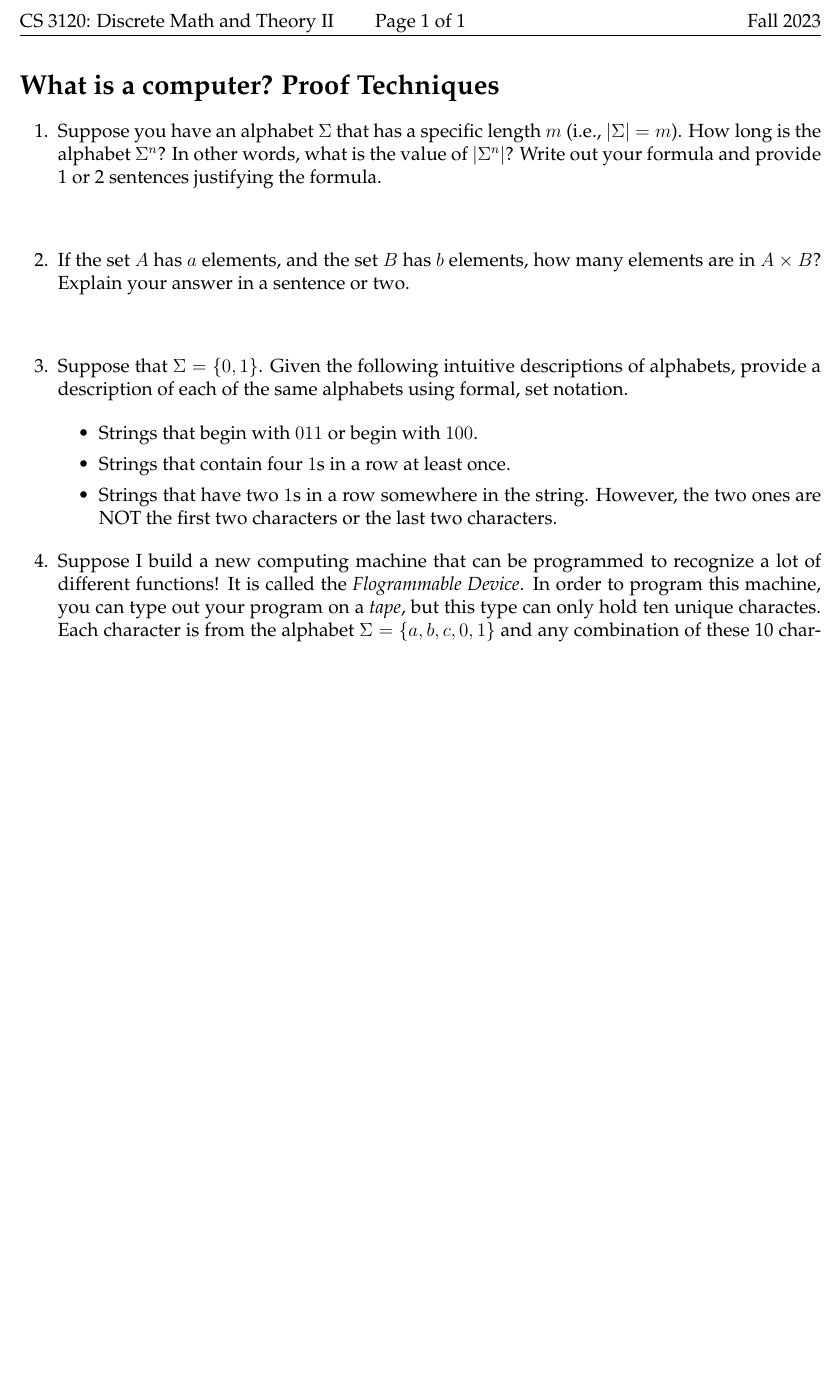
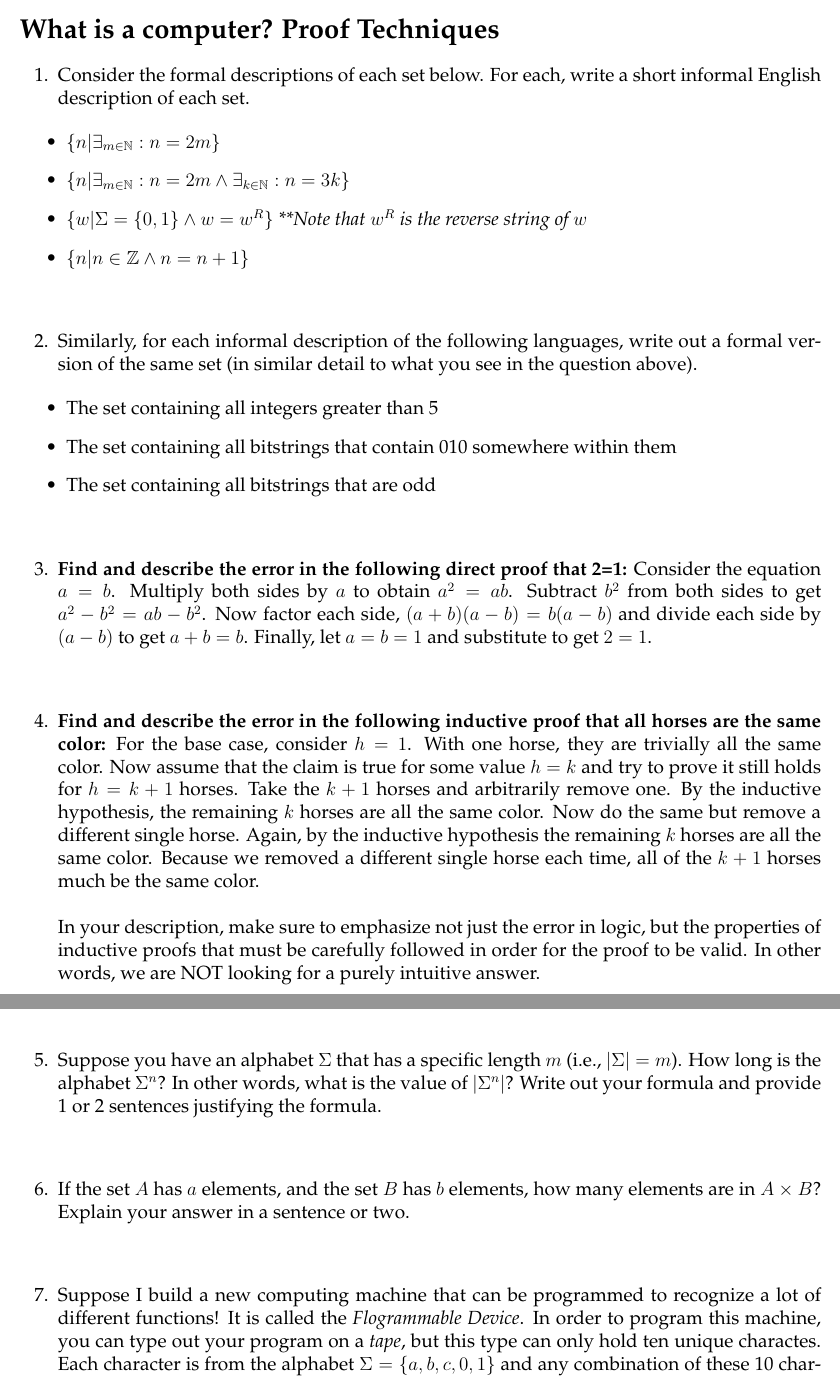
Before and after one commit to markfloryan/dmt2, a LaTeX problem sheet (homeworks/01-Introduction/01-Introduction.tex): part of the page before the commit and two parts of pages 1 and 2 of 2 after it, the two joined at a grey line, cut at the place of the change, the shorter picture padded with empty space. Compiled offline with pdfLaTeX.

Commit message:
Adding hw1 for sp24

```diff
--- a/homeworks/01-Introduction/01-Introduction.tex
+++ b/homeworks/01-Introduction/01-Introduction.tex
@@ -12,6 +12,7 @@
 \usepackage{graphicx,type1cm,eso-pic,color}
 \usepackage{hyperref}
 \usepackage{amsmath}
+\usepackage{amsfonts}
 \usepackage{wasysym}
 
 \def\course{CS 3120: Discrete Math and Theory II}
@@ -89,6 +90,44 @@
 
 \section*{\homework}
 
+\question[3]{
+Consider the formal descriptions of each set below. For each, write a short informal English description of each set.
+}
+
+\begin{itemize}
+	\item $\{n | \exists_{m \in \mathbb{N}} : n=2m\}$
+	\item $\{n | \exists_{m \in \mathbb{N}} : n=2m \wedge \exists_{k \in \mathbb{N}} : n=3k \}$
+	\item $\{ w | \Sigma=\{0,1\} \wedge w=w^R \}$ \emph{**Note that $w^R$ is the reverse string of $w$}
+	\item $\{ n | n \in \mathbb{Z} \wedge n=n+1 \}$
+\end{itemize}
+
+\vspace{12pt}
+
+\question[3]{
+Similarly, for each informal description of the following languages, write out a formal version of the same set (in similar detail to what you see in the question above).
+}
+
+\begin{itemize}
+	\item The set containing all integers greater than 5
+	\item The set containing all bitstrings that contain 010 somewhere within them
+	\item The set containing all bitstrings that are odd
+\end{itemize}
+
+\vspace{12pt}
+
+\question[3]{
+\textbf{Find and describe the error in the following direct proof that 2=1:} Consider the equation $a=b$. Multiply both sides by $a$ to obtain $a^2=ab$. Subtract $b^2$ from both sides to get $a^2-b^2=ab-b^2$. Now factor each side, $(a+b)(a-b)=b(a-b)$ and divide each side by $(a-b)$ to get $a+b=b$. Finally, let $a=b=1$ and substitute to get $2=1$.
+}
+
+\vspace{12pt}
+
+\question[3]{
+\textbf{Find and describe the error in the following inductive proof that all horses are the same color:} For the base case, consider $h=1$. With one horse, they are trivially all the same color. Now assume that the claim is true for some value $h=k$ and try to prove it still holds for $h=k+1$ horses. Take the $k+1$ horses and arbitrarily remove one. By the inductive hypothesis, the remaining $k$ horses are all the same color. Now do the same but remove a different single horse. Again, by the inductive hypothesis the remaining $k$ horses are all the same color. Because we removed a different single horse each time, all of the $k+1$ horses much be the same color.\\
+\\
+In your description, make sure to emphasize not just the error in logic, but the properties of inductive proofs that must be carefully followed in order for the proof to be valid. In other words, we are NOT looking for a purely intuitive answer.}
+
+\vspace{12pt}
+
 
 \question[3]{
 Suppose you have an alphabet $\Sigma$ that has a specific length $m$ (i.e., $|\Sigma|=m$). How long is the alphabet $\Sigma^n$? In other words, what is the value of $|\Sigma^n|$? Write out your formula and provide 1 or 2 sentences justifying the formula.
@@ -102,21 +141,13 @@ If the set $A$ has $a$ elements, and the set $B$ has $b$ elements, how many elem
 
 \vspace{12pt}
 
-\question[3]{
-Suppose that $\Sigma = \{0,1\}$. Given the following intuitive descriptions of alphabets, provide a description of each of the same alphabets using formal, set notation.
 
-\begin{itemize}
-	\item Strings that begin with $011$ or begin with $100$.
-	\item Strings that contain four $1$s in a row at least once.
-	\item Strings that have two $1$s in a row somewhere in the string. However, the two ones are NOT the first two characters or the last two characters.
-\end{itemize}
-}
 
 
 \question[3]{
 Suppose I build a new computing machine that can be programmed to recognize a lot of different functions! It is called the \emph{Flogrammable Device}. In order to program this machine, you can type out your program on a \emph{tape}, but this type can only hold ten unique charactes. Each character is from the alphabet $\Sigma=\{a,b,c,0,1\}$ and any combination of these 10 characters is a valid program. You CANNOT have fewer than 10 characters or the code will not compile.\\
 \\
-Now suppose that you read online that somehow, there are only 10,000,000 important functions that need to be computed by the \emph{Flogrammable Device} for it to cover all important functionality. Can we program each of the 10,000,000 functions on this machine? How do you know or not?
+Now suppose that you read online that somehow, there are only 5,000,000 important functions that need to be computed by the \emph{Flogrammable Device} for it to cover all important functionality. Can we program each of the 5,000,000 functions on this machine? How do you know or not?
 }
 
 \vspace{12pt}
```
Also changed, not shown: homeworks/index.md (+1 -1 lines), homeworks/01-Introduction/01-Introduction.pdf, homeworks/01-Introduction/01-Introduction.tex (2 more changed lines), 6 other files.
